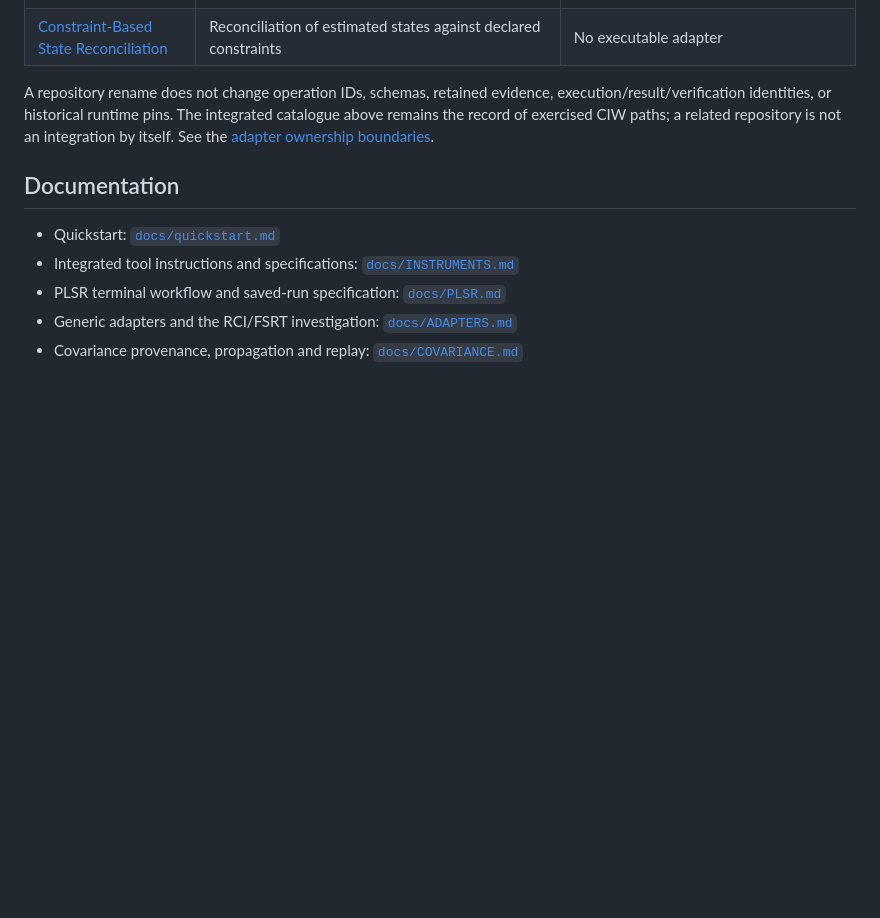
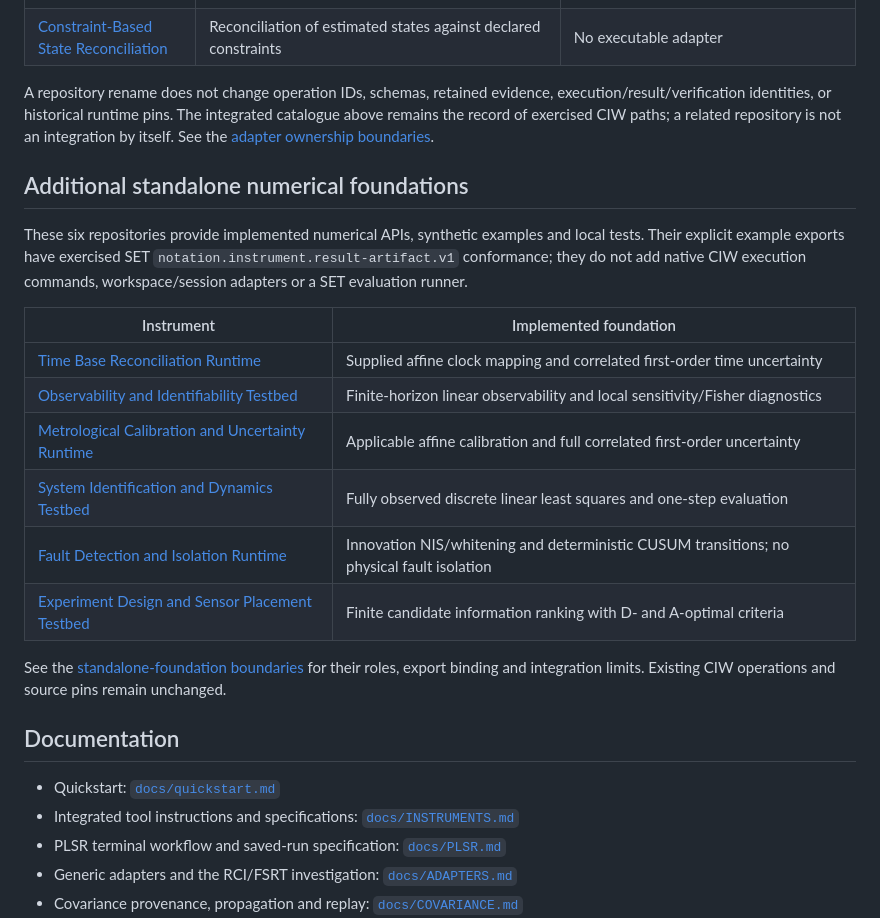
Before and after one commit to giasonpooni/Computational-Instrumentation-Workbench, a Markdown page: README.md, the part around the change. Rendered like a GitHub page; blank space fills up the shorter version.

```diff
--- a/README.md
+++ b/README.md
@@ -85,6 +85,26 @@ or historical runtime pins. The integrated catalogue above remains the record of
 exercised CIW paths; a related repository is not an integration by itself.
 See the [adapter ownership boundaries](docs/ADAPTERS.md#related-component-boundaries).
 
+## Additional standalone numerical foundations
+
+These six repositories provide implemented numerical APIs, synthetic examples
+and local tests. Their explicit example exports have exercised SET
+`notation.instrument.result-artifact.v1` conformance; they do not add native
+CIW execution commands, workspace/session adapters or a SET evaluation runner.
+
+| Instrument | Implemented foundation |
+| --- | --- |
+| [Time Base Reconciliation Runtime](https://github.com/giasonpooni/Time-Base-Reconciliation-Runtime) | Supplied affine clock mapping and correlated first-order time uncertainty |
+| [Observability and Identifiability Testbed](https://github.com/giasonpooni/Observability-Identifiability-Testbed) | Finite-horizon linear observability and local sensitivity/Fisher diagnostics |
+| [Metrological Calibration and Uncertainty Runtime](https://github.com/giasonpooni/Metrological-Calibration-Uncertainty-Runtime) | Applicable affine calibration and full correlated first-order uncertainty |
+| [System Identification and Dynamics Testbed](https://github.com/giasonpooni/System-Identification-Dynamics-Testbed) | Fully observed discrete linear least squares and one-step evaluation |
+| [Fault Detection and Isolation Runtime](https://github.com/giasonpooni/Fault-Detection-Isolation-Runtime) | Innovation NIS/whitening and deterministic CUSUM transitions; no physical fault isolation |
+| [Experiment Design and Sensor Placement Testbed](https://github.com/giasonpooni/Experiment-Design-Sensor-Placement-Testbed) | Finite candidate information ranking with D- and A-optimal criteria |
+
+See the [standalone-foundation boundaries](docs/STACK.md#additional-standalone-numerical-foundations)
+for their roles, export binding and integration limits. Existing CIW operations
+and source pins remain unchanged.
+
 ## Documentation
 
 - Quickstart: [`docs/quickstart.md`](docs/quickstart.md)
```
Also changed, not shown: docs/STACK.md (+33 -0 lines).
